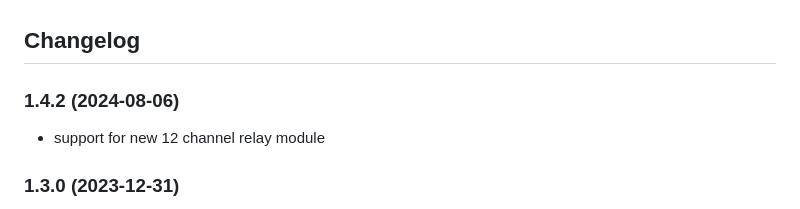
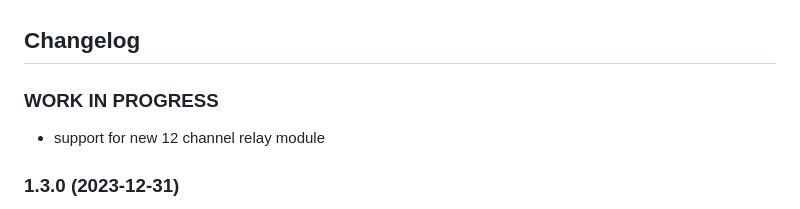
Before and after one commit to hausbus/ioBroker.hausbus_de, a Markdown page: README.md, the part around the change. Drawn GitHub-style.

Commit message:
support for new 12 channel relay module

```diff
--- a/README.md
+++ b/README.md
@@ -18,7 +18,7 @@ The HausBus.de adapter is ready to use without further configurations. It is aut
 <br>
 
 ## Changelog
-### 1.4.2 (2024-08-06)
+### **WORK IN PROGRESS**
 * support for new 12 channel relay module
 
 ### 1.3.0 (2023-12-31)
```
